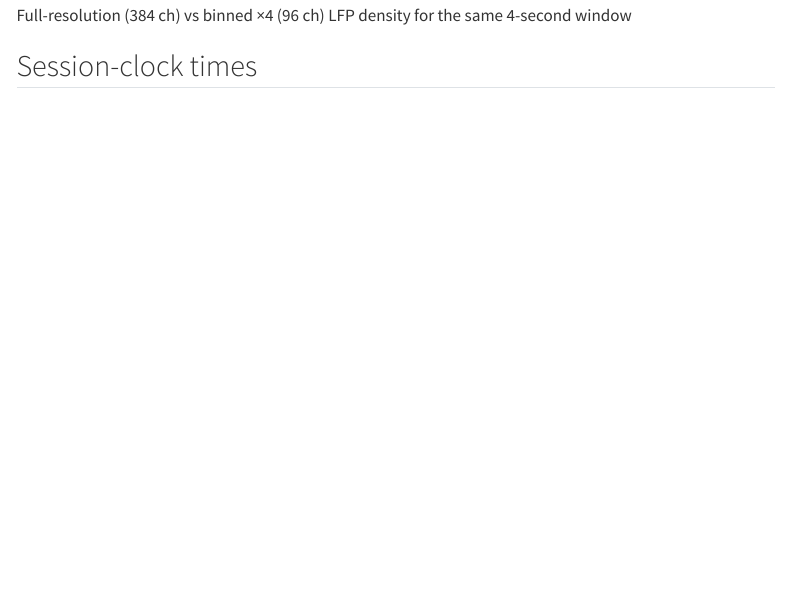
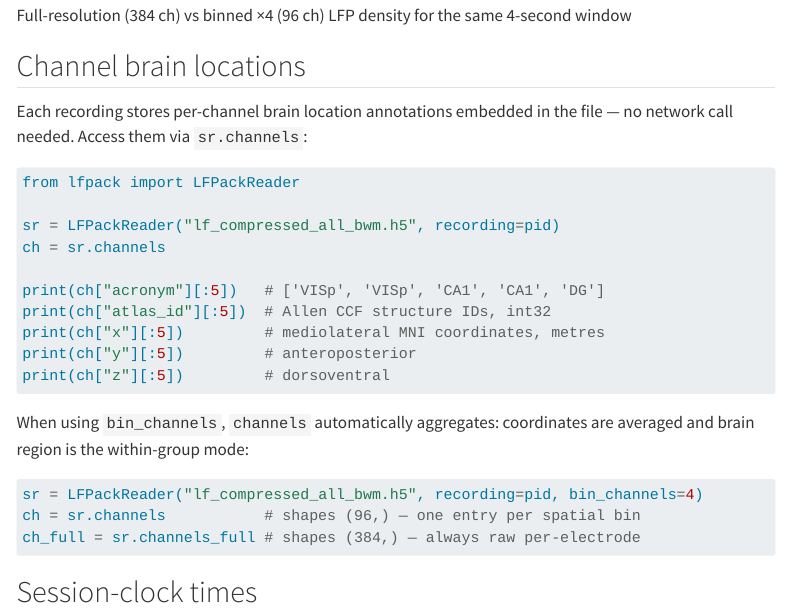
Before and after one commit to int-brain-lab/lfpack, a Quarto document (docs/how-to/bwm-dataset.qmd): the page in a window 1100 px wide, from 2760 px down. Rendered offline with R 4.5, knitr and Pandoc in place of Quarto, with nearby package versions; menus at the side of the page are left out; long lines of code are wrapped.

Commit message:
Add channel brain locations section to BWM how-to

````diff
--- a/docs/how-to/bwm-dataset.qmd
+++ b/docs/how-to/bwm-dataset.qmd
@@ -132,6 +132,33 @@ print(sr.geometry_full['binned_channel_index'])  # spatial mapping of the origin
 
 ![Full-resolution (384 ch) vs binned ×4 (96 ch) LFP density for the same 4-second window](../figures/lfp_binned_comparison.jpg){fig-alt="Side-by-side LFP density plots at full and 4x binned channel resolution" .lightbox}
 
+## Channel brain locations
+
+Each recording stores per-channel brain location annotations embedded in the file —
+no network call needed.  Access them via `sr.channels`:
+
+```python
+from lfpack import LFPackReader
+
+sr = LFPackReader("lf_compressed_all_bwm.h5", recording=pid)
+ch = sr.channels
+
+print(ch["acronym"][:5])   # ['VISp', 'VISp', 'CA1', 'CA1', 'DG']
+print(ch["atlas_id"][:5])  # Allen CCF structure IDs, int32
+print(ch["x"][:5])         # mediolateral MNI coordinates, metres
+print(ch["y"][:5])         # anteroposterior
+print(ch["z"][:5])         # dorsoventral
+```
+
+When using `bin_channels`, `channels` automatically aggregates: coordinates are
+averaged and brain region is the within-group mode:
+
+```python
+sr = LFPackReader("lf_compressed_all_bwm.h5", recording=pid, bin_channels=4)
+ch = sr.channels           # shapes (96,) — one entry per spatial bin
+ch_full = sr.channels_full # shapes (384,) — always raw per-electrode
+```
+
 ## Session-clock times
 
 `sr.times` returns a `(ns,)` array of session-clock timestamps (seconds) for every
````
